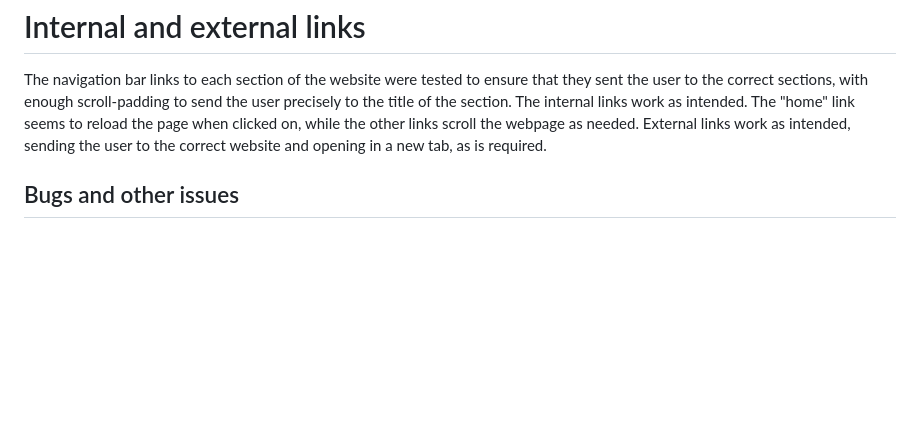
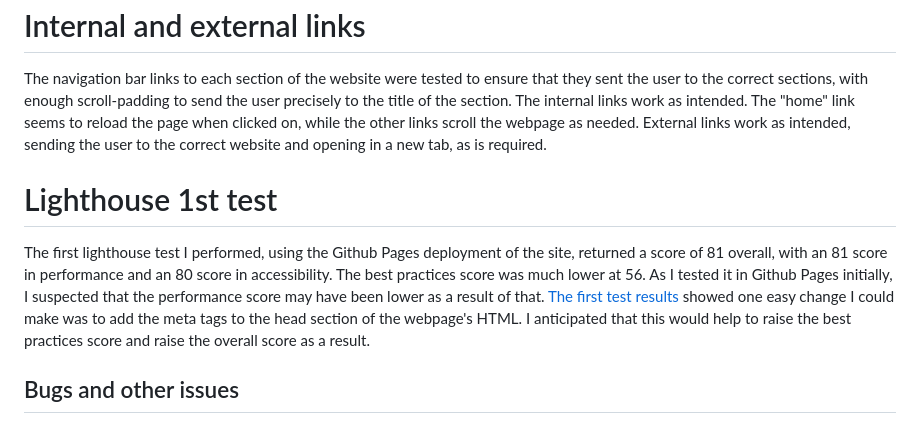
Before and after one commit to yakisoba-bun/leo-need, a Markdown page: README.md, the part around the change. Rendered like a GitHub page; blank space fills up the shorter version.

Commit message:
Update README.md with lighthouse test

```diff
--- a/README.md
+++ b/README.md
@@ -92,6 +92,9 @@ The booking form leads to a (dummied) success page.
 # Internal and external links
 The navigation bar links to each section of the website were tested to ensure that they sent the user to the correct sections, with enough scroll-padding to send the user precisely to the title of the section. The internal links work as intended. The "home" link seems to reload the page when clicked on, while the other links scroll the webpage as needed.
 External links work as intended, sending the user to the correct website and opening in a new tab, as is required.
+# Lighthouse 1st test
+The first lighthouse test I performed, using the Github Pages deployment of the site, returned a score of 81 overall, with an 81 score in performance and an 80 score in accessibility. The best practices score was much lower at 56. As I tested it in Github Pages initially, I suspected that the performance score may have been lower as a result of that.
+[The first test results](https://github.com/user-attachments/assets/86d406fe-9170-4f9f-8352-49fa20ca71b5) showed one easy change I could make was to add the meta tags to the head section of the webpage's HTML. I anticipated that this would help to raise the best practices score and raise the overall score as a result.
 ## Bugs and other issues
 # CSS stylesheet
 I had an issue after I began coding where I noticed that the CSS changes were not being added to the repository. I could not figure out a way to make it so that the IDE integration would mean the changes would be automatically uploaded, so I ended up using a workaround. I could instead upload the CSS file with changes I made to it and commit that to the repository.
```
